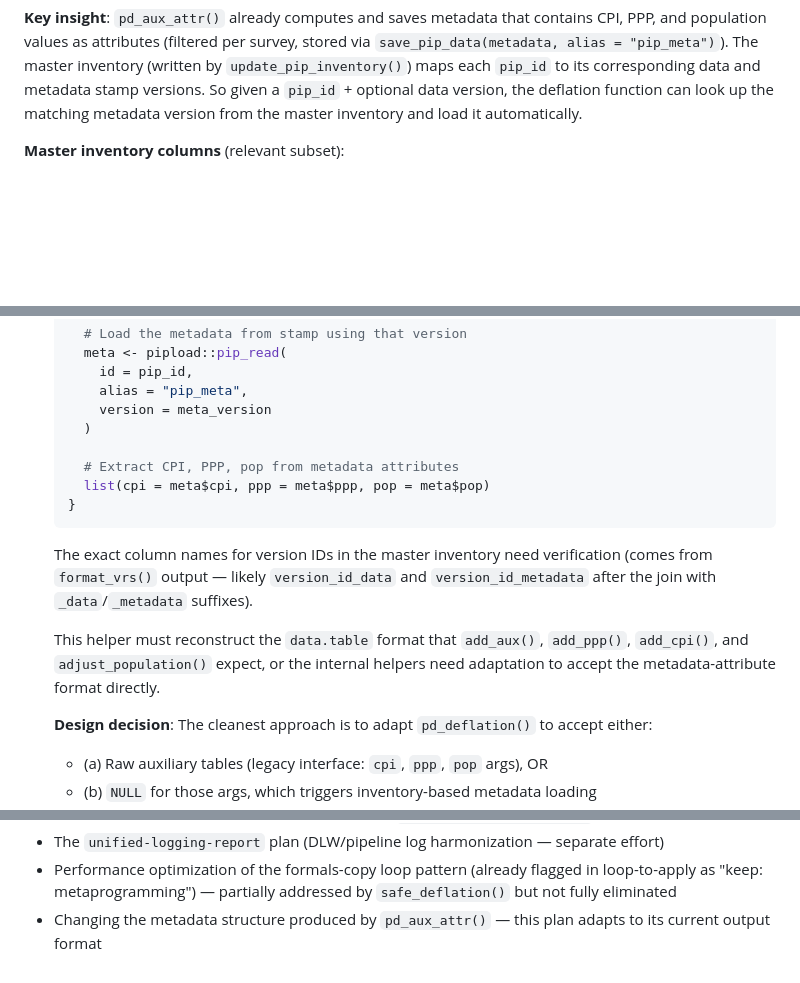
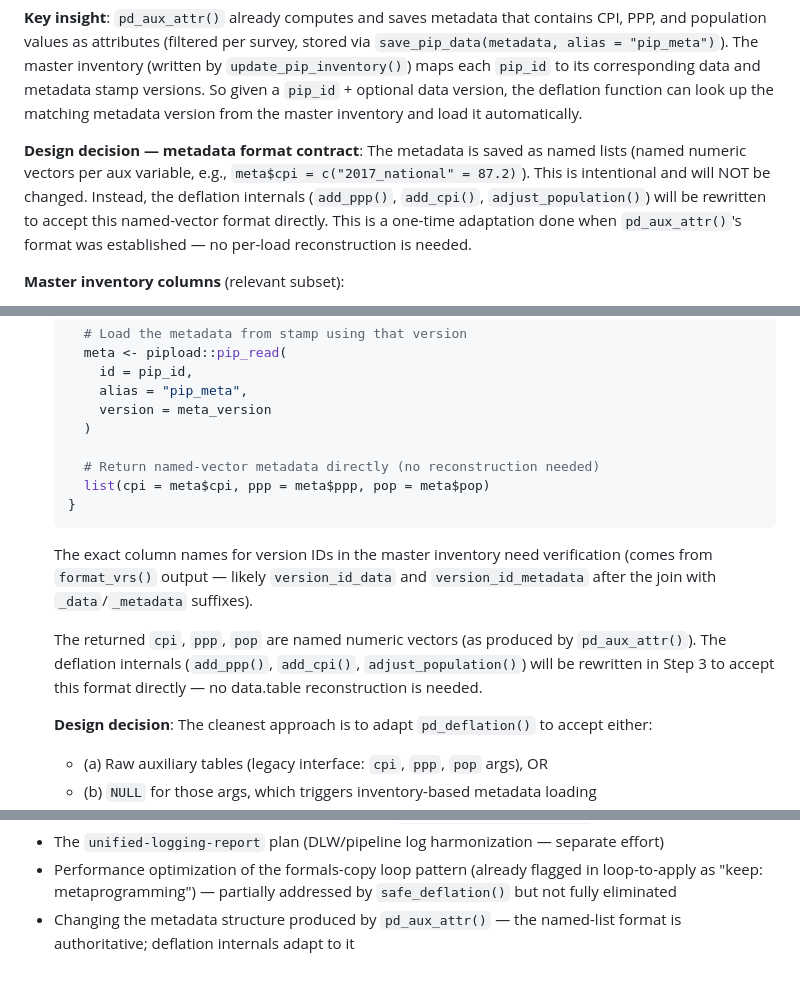
Before and after one commit to PIP-Technical-Team/pipdata, a Markdown page: .cg-docs/plans/2026-05-04-integrate-deflation.md, 3 parts joined by grey strips. Drawn GitHub-style; blank space fills up the shorter version.

Commit message:
Updated plan and review

````diff
--- a/.cg-docs/plans/2026-05-04-integrate-deflation.md
+++ b/.cg-docs/plans/2026-05-04-integrate-deflation.md
@@ -42,6 +42,14 @@ inventory (written by `update_pip_inventory()`) maps each `pip_id` to its
 corresponding data and metadata stamp versions. So given a `pip_id` +
 optional data version, the deflation function can look up the matching
 metadata version from the master inventory and load it automatically.
+
+**Design decision — metadata format contract**: The metadata is saved as
+named lists (named numeric vectors per aux variable, e.g.,
+`meta$cpi = c("2017_national" = 87.2)`). This is intentional and will NOT
+be changed. Instead, the deflation internals (`add_ppp()`, `add_cpi()`,
+`adjust_population()`) will be rewritten to accept this named-vector
+format directly. This is a one-time adaptation done when `pd_aux_attr()`'s
+format was established — no per-load reconstruction is needed.
 
 **Master inventory columns** (relevant subset):
 - `survey_id`, `pip_id`
@@ -125,7 +133,7 @@ error handler). A `safe_deflation()` helper can encapsulate this.
       version = meta_version
     )
 
-    # Extract CPI, PPP, pop from metadata attributes
+    # Return named-vector metadata directly (no reconstruction needed)
     list(cpi = meta$cpi, ppp = meta$ppp, pop = meta$pop)
   }
   ```
@@ -133,10 +141,10 @@ error handler). A `safe_deflation()` helper can encapsulate this.
   verification (comes from `format_vrs()` output — likely `version_id_data`
   and `version_id_metadata` after the join with `_data`/`_metadata` suffixes).
 
-  This helper must reconstruct the `data.table` format that `add_aux()`,
-  `add_ppp()`, `add_cpi()`, and `adjust_population()` expect, or the
-  internal helpers need adaptation to accept the metadata-attribute format
-  directly.
+  The returned `cpi`, `ppp`, `pop` are named numeric vectors (as produced
+  by `pd_aux_attr()`). The deflation internals (`add_ppp()`, `add_cpi()`,
+  `adjust_population()`) will be rewritten in Step 3 to accept this format
+  directly — no data.table reconstruction is needed.
 
   **Design decision**: The cleanest approach is to adapt `pd_deflation()`
   to accept either:
@@ -330,5 +338,5 @@ error handler). A `safe_deflation()` helper can encapsulate this.
 - Performance optimization of the formals-copy loop pattern (already flagged
   in loop-to-apply as "keep: metaprogramming") — partially addressed by
   `safe_deflation()` but not fully eliminated
-- Changing the metadata structure produced by `pd_aux_attr()` — this plan
-  adapts to its current output format
+- Changing the metadata structure produced by `pd_aux_attr()` — the
+  named-list format is authoritative; deflation internals adapt to it
````
Also changed, not shown: other parts of .cg-docs/plans/2026-05-04-integrate-deflation.md (+1 -1 lines), .cg-docs/reviews/2026-05-04-integrate-deflation-plan-review.md (added, +92 -0 lines).
